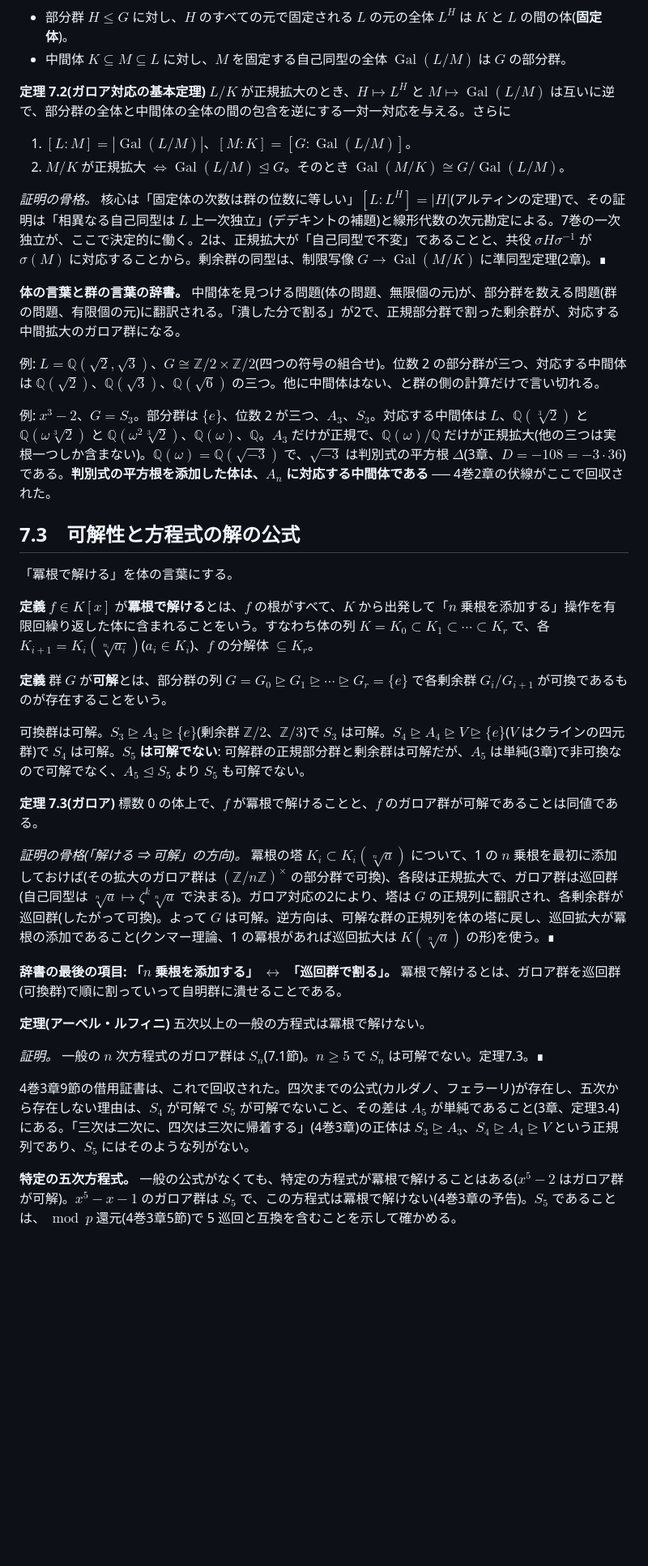
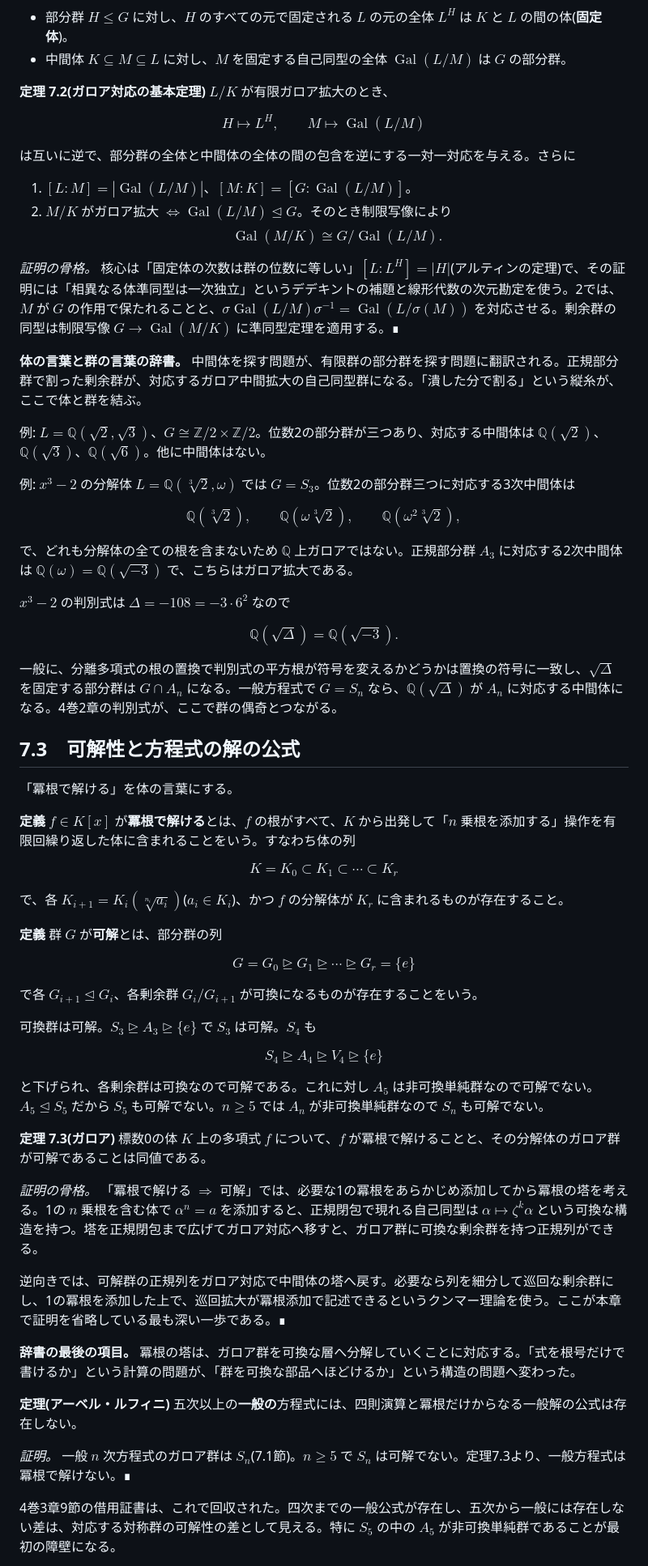
Before and after one commit to shunniita/math-traverse, a Markdown page: 原稿/8巻/07_ガロア理論.md, the part around one of its changes. Shown at 81% size. Drawn GitHub-style; blank space fills up the shorter version.

Commit message:
fix: ガロア理論の有限性仮定・中間体・作図可能性を精密化

```diff
--- a/原稿/8巻/07_ガロア理論.md
+++ b/原稿/8巻/07_ガロア理論.md
@@ -42,39 +58,67 @@ $L/K$ を正規拡大、$G=\operatorname{Gal}(L/K)$ とする。
 - 部分群 $H\le G$ に対し、$H$ のすべての元で固定される $L$ の元の全体 $L^H$ は $K$ と $L$ の間の体(**固定体**)。
 - 中間体 $K\subseteq M\subseteq L$ に対し、$M$ を固定する自己同型の全体 $\operatorname{Gal}(L/M)$ は $G$ の部分群。
 
-**定理 7.2(ガロア対応の基本定理)** $L/K$ が正規拡大のとき、$H\mapsto L^H$ と $M\mapsto\operatorname{Gal}(L/M)$ は互いに逆で、部分群の全体と中間体の全体の間の包含を逆にする一対一対応を与える。さらに
+**定理 7.2(ガロア対応の基本定理)** $L/K$ が有限ガロア拡大のとき、
+
+$$H\longmapsto L^H,\qquad M\longmapsto\operatorname{Gal}(L/M)$$
+
+は互いに逆で、部分群の全体と中間体の全体の間の包含を逆にする一対一対応を与える。さらに
 
 1. $[L:M]=|\operatorname{Gal}(L/M)|$、$[M:K]=[G:\operatorname{Gal}(L/M)]$。
-2. $M/K$ が正規拡大 $\iff\operatorname{Gal}(L/M)\trianglelefteq G$。そのとき $\operatorname{Gal}(M/K)\cong G/\operatorname{Gal}(L/M)$。
+2. $M/K$ がガロア拡大 $\iff\operatorname{Gal}(L/M)\trianglelefteq G$。そのとき制限写像により
+   $$\operatorname{Gal}(M/K)\cong G/\operatorname{Gal}(L/M).$$
 
-*証明の骨格。* 核心は「固定体の次数は群の位数に等しい」$[L:L^H]=|H|$(アルティンの定理)で、その証明は「相異なる自己同型は $L$ 上一次独立」(デデキントの補題)と線形代数の次元勘定による。7巻の一次独立が、ここで決定的に働く。2は、正規拡大が「自己同型で不変」であることと、共役 $\sigma H\sigma^{-1}$ が $\sigma(M)$ に対応することから。剰余群の同型は、制限写像 $G\to\operatorname{Gal}(M/K)$ に準同型定理(2章)。∎
+*証明の骨格。* 核心は「固定体の次数は群の位数に等しい」$[L:L^H]=|H|$(アルティンの定理)で、その証明には「相異なる体準同型は一次独立」というデデキントの補題と線形代数の次元勘定を使う。2では、$M$ が $G$ の作用で保たれることと、$\sigma\operatorname{Gal}(L/M)\sigma^{-1}=\operatorname{Gal}(L/\sigma(M))$ を対応させる。剰余群の同型は制限写像 $G\to\operatorname{Gal}(M/K)$ に準同型定理を適用する。∎
 
-**体の言葉と群の言葉の辞書。** 中間体を見つける問題(体の問題、無限個の元)が、部分群を数える問題(群の問題、有限個の元)に翻訳される。「潰した分で割る」が2で、正規部分群で割った剰余群が、対応する中間拡大のガロア群になる。
+**体の言葉と群の言葉の辞書。** 中間体を探す問題が、有限群の部分群を探す問題に翻訳される。正規部分群で割った剰余群が、対応するガロア中間拡大の自己同型群になる。「潰した分で割る」という縦糸が、ここで体と群を結ぶ。
 
-例: $L=\mathbb{Q}(\sqrt2,\sqrt3)$、$G\cong\mathbb{Z}/2\times\mathbb{Z}/2$(四つの符号の組合せ)。位数 2 の部分群が三つ、対応する中間体は $\mathbb{Q}(\sqrt2)$、$\mathbb{Q}(\sqrt3)$、$\mathbb{Q}(\sqrt6)$ の三つ。他に中間体はない、と群の側の計算だけで言い切れる。
+例: $L=\mathbb{Q}(\sqrt2,\sqrt3)$、$G\cong\mathbb{Z}/2\times\mathbb{Z}/2$。位数2の部分群が三つあり、対応する中間体は $\mathbb{Q}(\sqrt2)$、$\mathbb{Q}(\sqrt3)$、$\mathbb{Q}(\sqrt6)$。他に中間体はない。
 
-例: $x^3-2$、$G=S_3$。部分群は $\{e\}$、位数 2 が三つ、$A_3$、$S_3$。対応する中間体は $L$、$\mathbb{Q}(\sqrt[3]2)$ と $\mathbb{Q}(\omega\sqrt[3]2)$ と $\mathbb{Q}(\omega^2\sqrt[3]2)$、$\mathbb{Q}(\omega)$、$\mathbb{Q}$。$A_3$ だけが正規で、$\mathbb{Q}(\omega)/\mathbb{Q}$ だけが正規拡大(他の三つは実根一つしか含まない)。$\mathbb{Q}(\omega)=\mathbb{Q}(\sqrt{-3})$ で、$\sqrt{-3}$ は判別式の平方根 $\Delta$(3章、$D=-108=-3\cdot36$)である。**判別式の平方根を添加した体は、$A_n$ に対応する中間体である** ── 4巻2章の伏線がここで回収された。
+例: $x^3-2$ の分解体 $L=\mathbb{Q}(\sqrt[3]2,\omega)$ では $G=S_3$。位数2の部分群三つに対応する3次中間体は
+
+$$\mathbb{Q}(\sqrt[3]2),\qquad \mathbb{Q}(\omega\sqrt[3]2),\qquad \mathbb{Q}(\omega^2\sqrt[3]2),$$
+
+で、どれも分解体の全ての根を含まないため $\mathbb{Q}$ 上ガロアではない。正規部分群 $A_3$ に対応する2次中間体は $\mathbb{Q}(\omega)=\mathbb{Q}(\sqrt{-3})$ で、こちらはガロア拡大である。
+
+$x^3-2$ の判別式は $\Delta=-108=-3\cdot6^2$ なので
+
+$$\mathbb{Q}(\sqrt\Delta)=\mathbb{Q}(\sqrt{-3}).$$
+
+一般に、分離多項式の根の置換で判別式の平方根が符号を変えるかどうかは置換の符号に一致し、$\sqrt\Delta$ を固定する部分群は $G\cap A_n$ になる。一般方程式で $G=S_n$ なら、$\mathbb{Q}(\sqrt\Delta)$ が $A_n$ に対応する中間体になる。4巻2章の判別式が、ここで群の偶奇とつながる。
 
 ## 7.3　可解性と方程式の解の公式
 
 「冪根で解ける」を体の言葉にする。
 
-**定義** $f\in K[x]$ が**冪根で解ける**とは、$f$ の根がすべて、$K$ から出発して「$n$ 乗根を添加する」操作を有限回繰り返した体に含まれることをいう。すなわち体の列 $K=K_0\subset K_1\subset\cdots\subset K_r$ で、各 $K_{i+1}=K_i(\sqrt[n_i]{a_i})$($a_i\in K_i$)、$f$ の分解体 $\subseteq K_r$。
+**定義** $f\in K[x]$ が**冪根で解ける**とは、$f$ の根がすべて、$K$ から出発して「$n$ 乗根を添加する」操作を有限回繰り返した体に含まれることをいう。すなわち体の列
 
-**定義** 群 $G$ が**可解**とは、部分群の列 $G=G_0\trianglerighteq G_1\trianglerighteq\cdots\trianglerighteq G_r=\{e\}$ で各剰余群 $G_i/G_{i+1}$ が可換であるものが存在することをいう。
+$$K=K_0\subset K_1\subset\cdots\subset K_r$$
 
-可換群は可解。$S_3\trianglerighteq A_3\trianglerighteq\{e\}$(剰余群 $\mathbb{Z}/2$、$\mathbb{Z}/3$)で $S_3$ は可解。$S_4\trianglerighteq A_4\trianglerighteq V\trianglerighteq\{e\}$($V$ はクラインの四元群)で $S_4$ は可解。**$S_5$ は可解でない**: 可解群の正規部分群と剰余群は可解だが、$A_5$ は単純(3章)で非可換なので可解でなく、$A_5\trianglelefteq S_5$ より $S_5$ も可解でない。
+で、各 $K_{i+1}=K_i(\sqrt[n_i]{a_i})$($a_i\in K_i$)、かつ $f$ の分解体が $K_r$ に含まれるものが存在すること。
 
-**定理 7.3(ガロア)** 標数 0 の体上で、$f$ が冪根で解けることと、$f$ のガロア群が可解であることは同値である。
+**定義** 群 $G$ が**可解**とは、部分群の列
 
-*証明の骨格(「解ける ⇒ 可解」の方向)。* 冪根の塔 $K_i\subset K_i(\sqrt[n]a)$ について、1 の $n$ 乗根を最初に添加しておけば(その拡大のガロア群は $(\mathbb{Z}/n\mathbb{Z})^\times$ の部分群で可換)、各段は正規拡大で、ガロア群は巡回群(自己同型は $\sqrt[n]a\mapsto\zeta^k\sqrt[n]a$ で決まる)。ガロア対応の2により、塔は $G$ の正規列に翻訳され、各剰余群が巡回群(したがって可換)。よって $G$ は可解。逆方向は、可解な群の正規列を体の塔に戻し、巡回拡大が冪根の添加であること(クンマー理論、1 の冪根があれば巡回拡大は $K(\sqrt[n]a)$ の形)を使う。∎
+$$G=G_0\trianglerighteq G_1\trianglerighteq\cdots\trianglerighteq G_r=\{e\}$$
 
-**辞書の最後の項目: 「$n$ 乗根を添加する」 $\leftrightarrow$ 「巡回群で割る」。** 冪根で解けるとは、ガロア群を巡回群(可換群)で順に割っていって自明群に潰せることである。
+で各 $G_{i+1}\trianglelefteq G_i$、各剰余群 $G_i/G_{i+1}$ が可換になるものが存在することをいう。
 
-**定理(アーベル・ルフィニ)** 五次以上の一般の方程式は冪根で解けない。
+可換群は可解。$S_3\trianglerighteq A_3\trianglerighteq\{e\}$ で $S_3$ は可解。$S_4$ も
 
-*証明。* 一般の $n$ 次方程式のガロア群は $S_n$(7.1節)。$n\ge5$ で $S_n$ は可解でない。定理7.3。∎
+$$S_4\trianglerighteq A_4\trianglerighteq V_4\trianglerighteq\{e\}$$
 
-4巻3章9節の借用証書は、これで回収された。四次までの公式(カルダノ、フェラーリ)が存在し、五次から存在しない理由は、$S_4$ が可解で $S_5$ が可解でないこと、その差は $A_5$ が単純であること(3章、定理3.4)にある。「三次は二次に、四次は三次に帰着する」(4巻3章)の正体は $S_3\trianglerighteq A_3$、$S_4\trianglerighteq A_4\trianglerighteq V$ という正規列であり、$S_5$ にはそのような列がない。
+と下げられ、各剰余群は可換なので可解である。これに対し $A_5$ は非可換単純群なので可解でない。$A_5\trianglelefteq S_5$ だから $S_5$ も可解でない。$n\ge5$ では $A_n$ が非可換単純群なので $S_n$ も可解でない。
 
-**特定の五次方程式。** 一般の公式がなくても、特定の方程式が冪根で解けることはある($x^5-2$ はガロア群が可解)。$x^5-x-1$ のガロア群は $S_5$ で、この方程式は冪根で解けない(4巻3章の予告)。$S_5$ であることは、$\bmod p$ 還元(4巻3章5節)で 5 巡回と互換を含むことを示して確かめる。
+**定理 7.3(ガロア)** 標数0の体 $K$ 上の多項式 $f$ について、$f$ が冪根で解けることと、その分解体のガロア群が可解であることは同値である。
+
+*証明の骨格。* 「冪根で解ける $\Rightarrow$ 可解」では、必要な1の冪根をあらかじめ添加してから冪根の塔を考える。1の $n$ 乗根を含む体で $\alpha^n=a$ を添加すると、正規閉包で現れる自己同型は $\alpha\mapsto\zeta^k\alpha$ という可換な構造を持つ。塔を正規閉包まで広げてガロア対応へ移すと、ガロア群に可換な剰余群を持つ正規列ができる。
+
+逆向きでは、可解群の正規列をガロア対応で中間体の塔へ戻す。必要なら列を細分して巡回な剰余群にし、1の冪根を添加した上で、巡回拡大が冪根添加で記述できるというクンマー理論を使う。ここが本章で証明を省略している最も深い一歩である。∎
+
+**辞書の最後の項目。** 冪根の塔は、ガロア群を可換な層へ分解していくことに対応する。「式を根号だけで書けるか」という計算の問題が、「群を可換な部品へほどけるか」という構造の問題へ変わった。
+
+**定理(アーベル・ルフィニ)** 五次以上の**一般の**方程式には、四則演算と冪根だけからなる一般解の公式は存在しない。
+
+*証明。* 一般 $n$ 次方程式のガロア群は $S_n$(7.1節)。$n\ge5$ で $S_n$ は可解でない。定理7.3より、一般方程式は冪根で解けない。∎
+
+4巻3章9節の借用証書は、これで回収された。四次までの一般公式が存在し、五次から一般には存在しない差は、対応する対称群の可解性の差として見える。特に $S_5$ の中の $A_5$ が非可換単純群であることが最初の障壁になる。
+
```
Also changed, not shown: other parts of 原稿/8巻/07_ガロア理論.md (+64 -23 lines).
